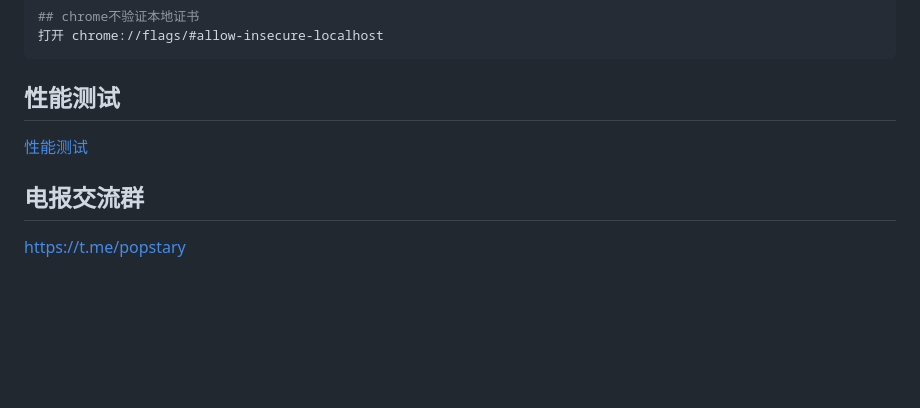
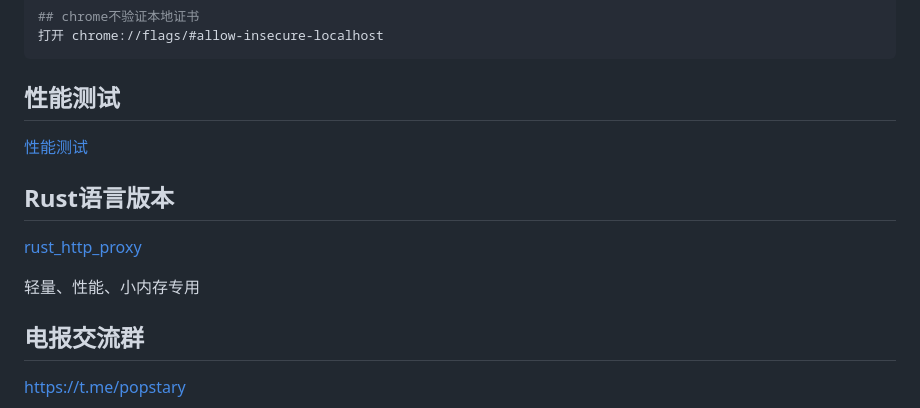
Before and after one commit to arloor/HttpProxy, a Markdown page: README.md, the part around the change. Rendered like a GitHub page; blank space fills up the shorter version.

```diff
--- a/README.md
+++ b/README.md
@@ -99,6 +99,12 @@ openssl req -x509 -newkey rsa:4096 -sha256 -nodes -keyout privkey.pem -out cert.
 
 [性能测试](性能测试.md)
 
+## Rust语言版本
+
+[rust_http_proxy](https://github.com/arloor/rust_http_proxy)
+
+轻量、性能、小内存专用
+
 ## 电报交流群
 
 [https://t.me/popstary](https://t.me/popstary)
```
